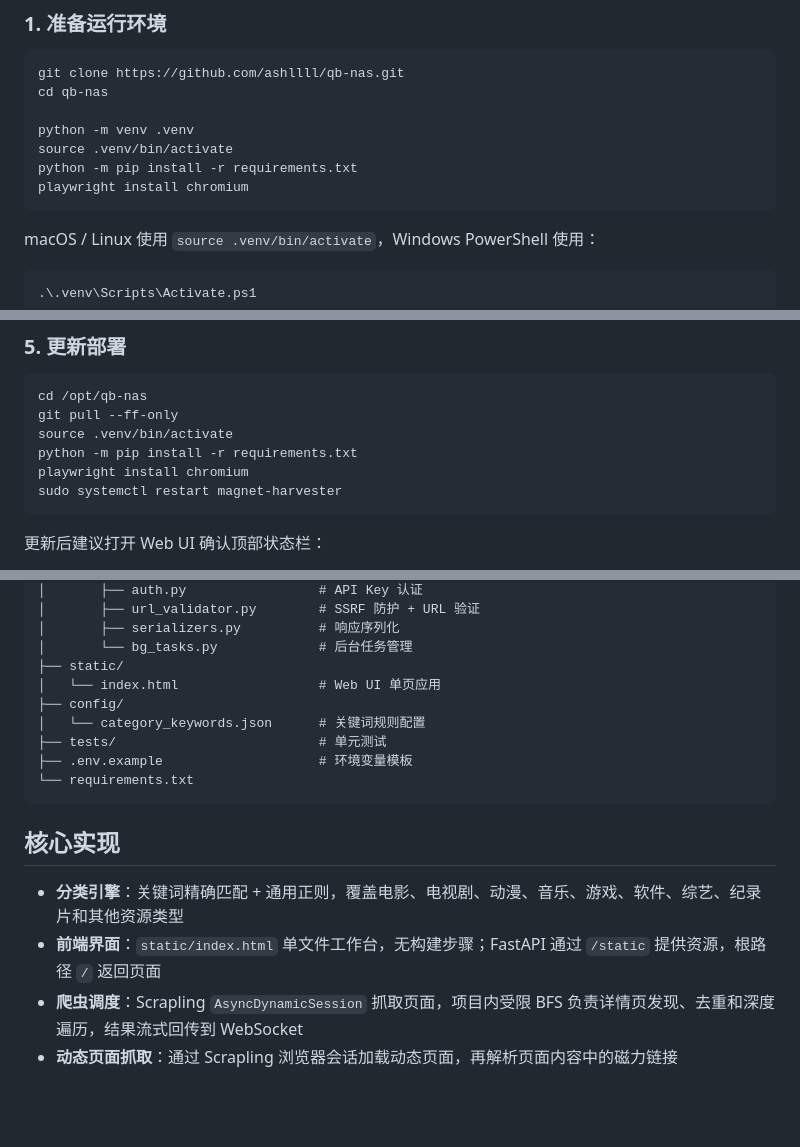
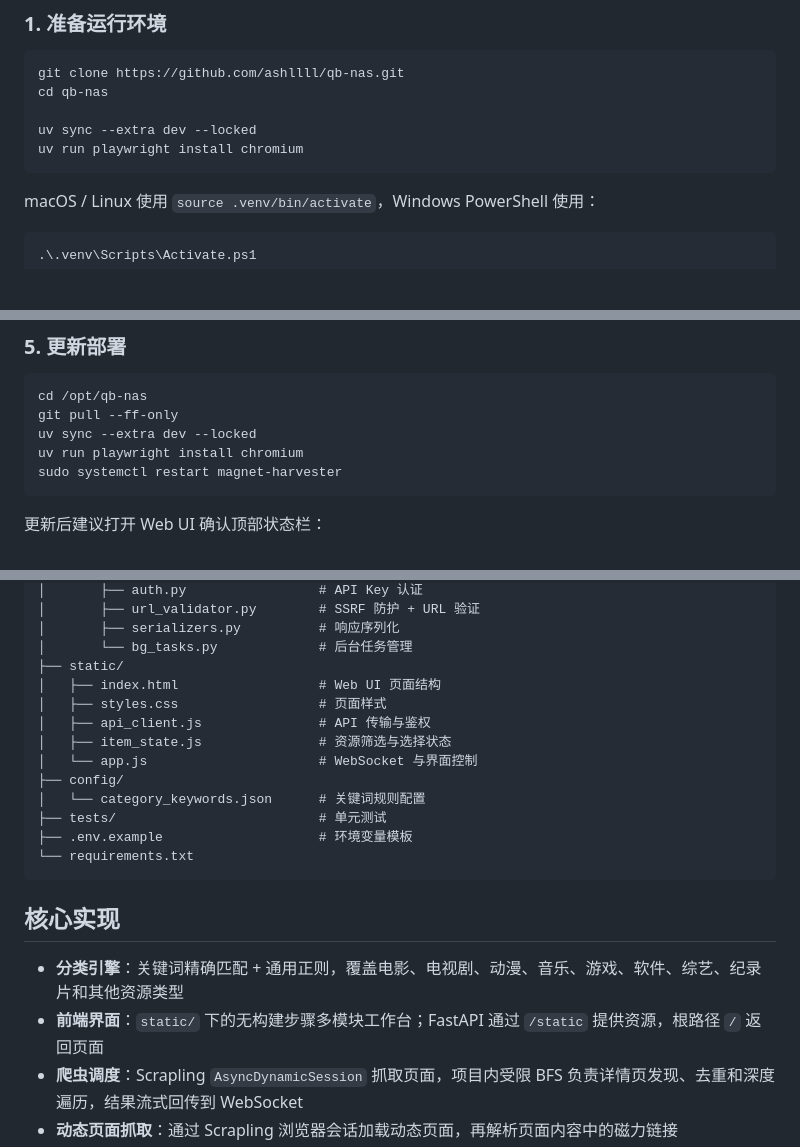
Before and after one commit to ashllll/qb-nas, a Markdown page: README.md, 3 parts joined by grey strips. Drawn GitHub-style; blank space fills up the shorter version.

Commit message:
docs: align setup and web architecture

````diff
--- a/README.md
+++ b/README.md
@@ -157,10 +157,8 @@ python run.py
 git clone https://github.com/ashllll/qb-nas.git
 cd qb-nas
 
-python -m venv .venv
-source .venv/bin/activate
-python -m pip install -r requirements.txt
-playwright install chromium
+uv sync --extra dev --locked
+uv run playwright install chromium
 ```
 
 macOS / Linux 使用 `source .venv/bin/activate`，Windows PowerShell 使用：
@@ -260,9 +258,8 @@ journalctl -u magnet-harvester -f
 ```bash
 cd /opt/qb-nas
 git pull --ff-only
-source .venv/bin/activate
-python -m pip install -r requirements.txt
-playwright install chromium
+uv sync --extra dev --locked
+uv run playwright install chromium
 sudo systemctl restart magnet-harvester
 ```
 
@@ -335,7 +332,11 @@ qb-nas/
 │       ├── serializers.py          # 响应序列化
 │       └── bg_tasks.py             # 后台任务管理
 ├── static/
-│   └── index.html                  # Web UI 单页应用
+│   ├── index.html                  # Web UI 页面结构
+│   ├── styles.css                  # 页面样式
+│   ├── api_client.js               # API 传输与鉴权
+│   ├── item_state.js               # 资源筛选与选择状态
+│   └── app.js                      # WebSocket 与界面控制
 ├── config/
 │   └── category_keywords.json      # 关键词规则配置
 ├── tests/                          # 单元测试
@@ -346,7 +347,7 @@ qb-nas/
 ## 核心实现
 
 - **分类引擎**：关键词精确匹配 + 通用正则，覆盖电影、电视剧、动漫、音乐、游戏、软件、综艺、纪录片和其他资源类型
-- **前端界面**：`static/index.html` 单文件工作台，无构建步骤；FastAPI 通过 `/static` 提供资源，根路径 `/` 返回页面
+- **前端界面**：`static/` 下的无构建步骤多模块工作台；FastAPI 通过 `/static` 提供资源，根路径 `/` 返回页面
 - **爬虫调度**：Scrapling `AsyncDynamicSession` 抓取页面，项目内受限 BFS 负责详情页发现、去重和深度遍历，结果流式回传到 WebSocket
 - **动态页面抓取**：通过 Scrapling 浏览器会话加载动态页面，再解析页面内容中的磁力链接
 - **Cookie 注入**：`SITE_COOKIES` JSON 配置 → Scrapling 浏览器会话 cookies，支持多域名
````
Also changed, not shown: other parts of README.md (+1 -1 lines).
